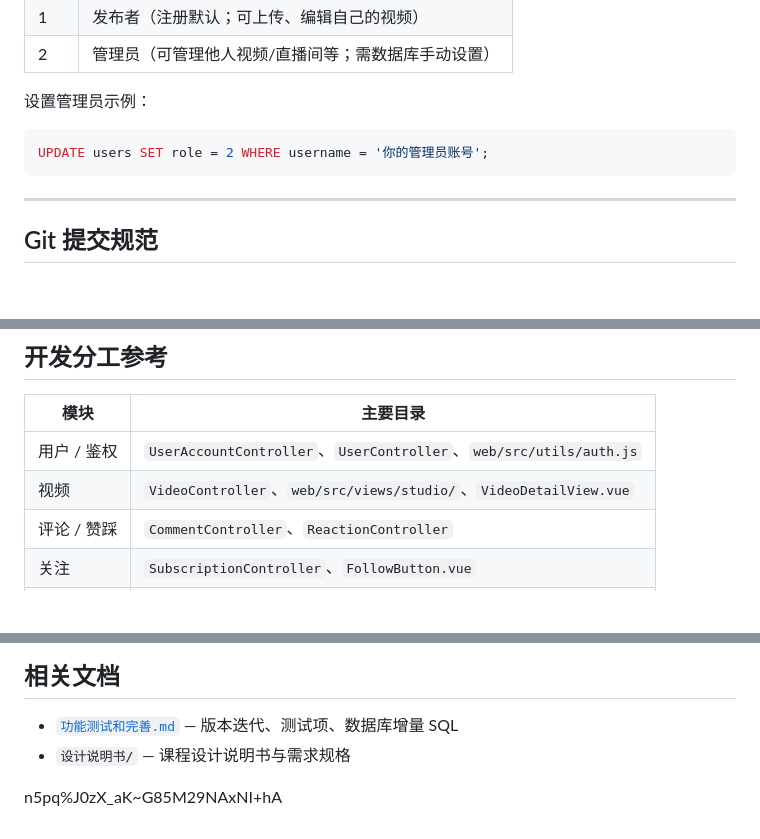
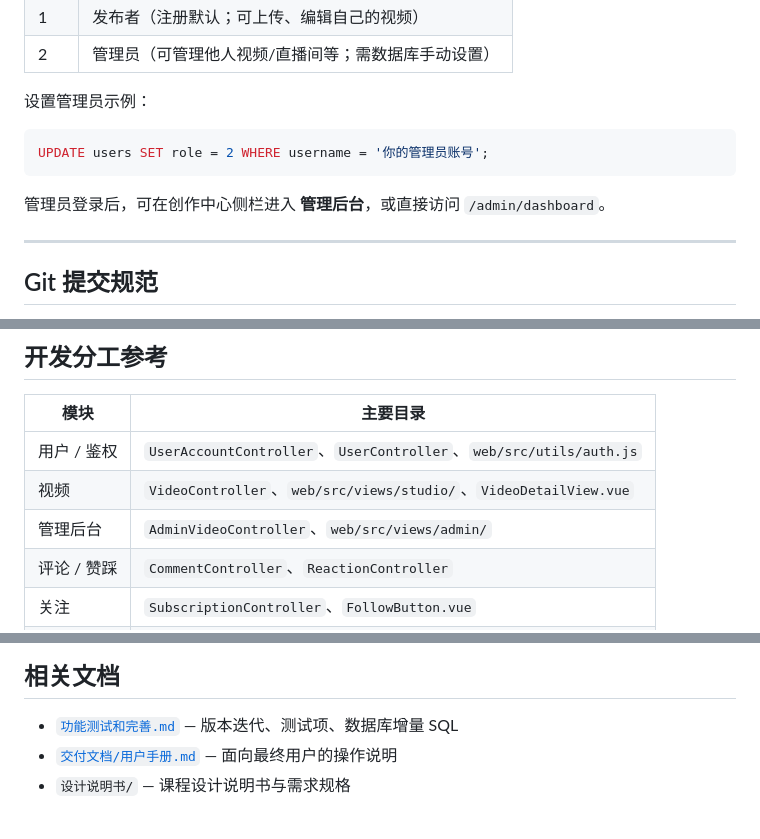
Before and after one commit to Lalalala-yeye/video_web_work, a Markdown page: README.md, 3 parts joined by grey strips. Drawn GitHub-style; blank space fills up the shorter version.

````diff
--- a/README.md
+++ b/README.md
@@ -225,6 +234,8 @@ Vite 代理：`/api/*` → `http://localhost:8080/*`（见 `web/vite.config.js`
 ```sql
 UPDATE users SET role = 2 WHERE username = '你的管理员账号';
 ```
+
+管理员登录后，可在创作中心侧栏进入 **管理后台**，或直接访问 `/admin/dashboard`。
 
 ---
 
@@ -300,6 +319,7 @@ UPDATE users SET nickname = CONCAT('用户_', username) WHERE nickname LIKE '??_
 |------|----------|
 | 用户 / 鉴权 | `UserAccountController`、`UserController`、`web/src/utils/auth.js` |
 | 视频 | `VideoController`、`web/src/views/studio/`、`VideoDetailView.vue` |
+| 管理后台 | `AdminVideoController`、`web/src/views/admin/` |
 | 评论 / 赞踩 | `CommentController`、`ReactionController` |
 | 关注 | `SubscriptionController`、`FollowButton.vue` |
 | 通知 / 私信 | `NotificationController`、`MessageController` |
@@ -313,7 +333,5 @@ UPDATE users SET nickname = CONCAT('用户_', username) WHERE nickname LIKE '??_
 ## 相关文档
 
 - [`功能测试和完善.md`](功能测试和完善.md) — 版本迭代、测试项、数据库增量 SQL
+- [`交付文档/用户手册.md`](交付文档/用户手册.md) — 面向最终用户的操作说明
 - `设计说明书/` — 课程设计说明书与需求规格
-
-
-n5pq%J0zX_aK~G85M29NAxNI+hA
````
Also changed, not shown: other parts of README.md (+26 -9 lines).
